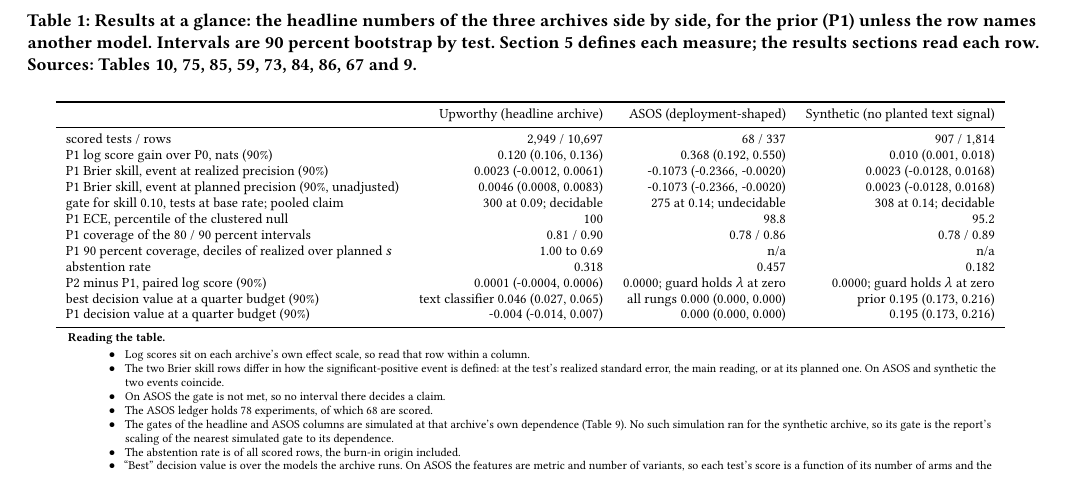
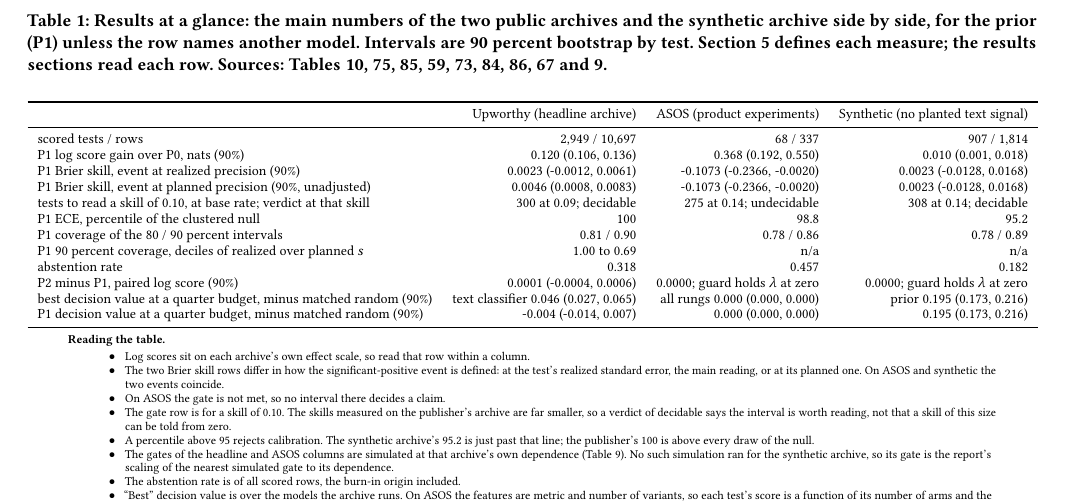
Before and after one commit to journey-agents/mootcourt, a LaTeX paper (paper/main.tex, which reads paper/tables/glance.tex): part of page 2 of 42 before the commit and part of page 3 of 42 after it, cut so that both start at the same text. Compiled offline with pdfLaTeX.

Commit message:
Move the glance table after its terms and review the first paragraph
The table now follows the paragraph that cites it, and its notes say that a
verdict of decidable is for a skill of 0.10, far above the skills measured.
The introduction no longer says a forecast cannot have read the result, since
traffic is a stated exception, and no longer says the ledger is rarely used.

Co-Authored-By: Claude Opus 5.5 <noreply@anthropic.com>

```diff
--- a/paper/main.tex
+++ b/paper/main.tex
@@ -48,28 +48,5 @@
 
 \maketitle
 
-\begin{table*}[t]\centering\footnotesize
-% src: $RUN6/backtest-upworthy-20261106-2dc461f52ea4.json header.bootstrap_resamples 500; $RUN6/backtest-asos-20261103-6bb5a15c5ff0.json header.tests_in_ledger 78, header.tests_scored 68; tables/coverage-ratio-asos.tex tables/coverage-ratio-synthetic.tex ratio range 1.00 to 1.00; tables/glance.tex
-\caption{Results at a glance: the headline numbers of the three archives side by side, for the prior (P1) unless the row names another model. Intervals are 90 percent bootstrap by test. Section~\ref{sec:protocol} defines each measure; the results sections read each row. Sources: Tables~\ref{tab:main-upworthy}, \ref{tab:main-asos}, \ref{tab:main-synthetic}, \ref{tab:coverage-ratio}, \ref{tab:decision-intervals-upworthy}, \ref{tab:decision-intervals-asos}, \ref{tab:decision-intervals-synthetic}, \ref{tab:event-definition} and~\ref{tab:fmt-gates-strata}.}
-\label{tab:glance}
-\input{tables/glance}
-\par\smallskip\parbox{0.92\textwidth}{\scriptsize\raggedright
-\textbf{Reading the table.}
-\begin{itemize}\setlength{\itemsep}{0pt}
-\item Log scores sit on each archive's own effect scale, so read that row within a column.
-\item The two Brier skill rows differ in how the significant-positive event is defined: at the test's realized standard error, the main reading, or at its planned one. On ASOS and synthetic the two events coincide.
-\item On ASOS the gate is not met, so no interval there decides a claim.
-% src: $RUN6/backtest-asos-20261103-6bb5a15c5ff0.json header.tests_in_ledger 78, header.tests_scored 68
-\item The ASOS ledger holds 78 experiments, of which 68 are scored.
-\item The gates of the headline and ASOS columns are simulated at that archive's own dependence (Table~\ref{tab:fmt-gates-strata}). No such simulation ran for the synthetic archive, so its gate is the report's scaling of the nearest simulated gate to its dependence.
-\item The abstention rate is of all scored rows, the burn-in origin included.
-% src: src/mootcourt/decision_value.py _matched_value (the chosen set's own value when the score fixes the arm stratum); $RUN6/backtest-asos-20261103-6bb5a15c5ff0.json tables.decision_value diff_matched 0 for every rung
-\item ``Best'' decision value is over the models the archive runs. On ASOS the features are metric and number of variants, so each test's score is a function of its number of arms and the difference from the order matched on arms is zero by construction. No text classifier runs there because the archive has no text.
-\item On the synthetic archive the prior's value comes from cells that differ in their means, not from text; P0, P1 and P2 tie.
-\item The decile row is n/a on ASOS and synthetic because the ratio of realized to planned standard error is 1.00 throughout.
-\item The positive control runs on its own generator: its recovered fractions are in Table~\ref{tab:positive-control-gain}.
-\end{itemize}}
-\end{table*}
-
 \section{Introduction}
 \label{sec:intro}
@@ -86,6 +63,30 @@
 Every number in this paper is exploratory. We read one split of the headline archive repeatedly and changed the method between runs after seeing results; the archive's confirmatory split is unopened and is the next test. The main analysis also leaves out the tests in the window where the archive's maintainers report randomization problems (Section~\ref{sec:setting}).
 
 In short, the ledger says how the next result will be distributed better than a base rate does, and its skill on which test will be significant is at most small and depends on how that event is defined: the interval spans zero at realized precision and lies just above zero, unadjusted, at planned precision or with exposure fixed. A text classifier ranks tests best, and no positive control stands behind it. Precedents match the prior on score and rank tests better, and a planted-signal control shows the backtest is too weak to rule out a precedent signal of that size. Table~\ref{tab:glance} sets the numbers side by side.
+
+\begin{table*}[t]\centering\footnotesize
+% src: $RUN6/backtest-upworthy-20261106-2dc461f52ea4.json header.bootstrap_resamples 500; $RUN6/backtest-asos-20261103-6bb5a15c5ff0.json header.tests_in_ledger 78, header.tests_scored 68; tables/coverage-ratio-asos.tex tables/coverage-ratio-synthetic.tex ratio range 1.00 to 1.00; tables/glance.tex
+\caption{Results at a glance: the main numbers of the two public archives and the synthetic archive side by side, for the prior (P1) unless the row names another model. Intervals are 90 percent bootstrap by test. Section~\ref{sec:protocol} defines each measure; the results sections read each row. Sources: Tables~\ref{tab:main-upworthy}, \ref{tab:main-asos}, \ref{tab:main-synthetic}, \ref{tab:coverage-ratio}, \ref{tab:decision-intervals-upworthy}, \ref{tab:decision-intervals-asos}, \ref{tab:decision-intervals-synthetic}, \ref{tab:event-definition} and~\ref{tab:fmt-gates-strata}.}
+\label{tab:glance}
+\input{tables/glance}
+\par\smallskip\parbox{0.92\textwidth}{\scriptsize\raggedright
+\textbf{Reading the table.}
+\begin{itemize}\setlength{\itemsep}{0pt}
+\item Log scores sit on each archive's own effect scale, so read that row within a column.
+\item The two Brier skill rows differ in how the significant-positive event is defined: at the test's realized standard error, the main reading, or at its planned one. On ASOS and synthetic the two events coincide.
+\item On ASOS the gate is not met, so no interval there decides a claim.
+\item The gate row is for a skill of 0.10. The skills measured on the publisher's archive are far smaller, so a verdict of decidable says the interval is worth reading, not that a skill of this size can be told from zero.
+% src: tables/glance.tex, row P1 ECE; $RUN6/backtest-upworthy-20261106-2dc461f52ea4.json tables.aggregate[cell=ALL,rung=P1].ece_percentile 100; $RUN6/backtest-synthetic-20261103-bf4fd286e2b2.json tables.aggregate[cell=ALL,rung=P1].ece_percentile 95.2
+\item A percentile above 95 rejects calibration. The synthetic archive's 95.2 is just past that line; the publisher's 100 is above every draw of the null.
+\item The gates of the headline and ASOS columns are simulated at that archive's own dependence (Table~\ref{tab:fmt-gates-strata}). No such simulation ran for the synthetic archive, so its gate is the report's scaling of the nearest simulated gate to its dependence.
+\item The abstention rate is of all scored rows, the burn-in origin included.
+% src: src/mootcourt/decision_value.py _matched_value (the chosen set's own value when the score fixes the arm stratum); $RUN6/backtest-asos-20261103-6bb5a15c5ff0.json tables.decision_value diff_matched 0 for every rung
+\item ``Best'' decision value is over the models the archive runs. On ASOS the features are metric and number of variants, so each test's score is a function of its number of arms and the difference from the order matched on arms is zero by construction. No text classifier runs there because the archive has no text.
+\item On the synthetic archive the prior's value comes from cells that differ in their means, not from text; P0, P1 and P2 tie.
+\item The decile row is n/a on ASOS and synthetic because the ratio of realized to planned standard error is 1.00 throughout.
+\item The positive control runs on its own generator: its recovered fractions are in Table~\ref{tab:positive-control-gain}.
+\end{itemize}}
+\end{table*}
 
 The paper makes four contributions.
 \begin{enumerate}
--- a/paper/tables/glance.tex
+++ b/paper/tables/glance.tex
@@ -1,7 +1,7 @@
 % generated by paper/build_tables.py from the report keys named above each row (front)
 \begin{tabular}{lrrr}
 \toprule
- & Upworthy (headline archive) & ASOS (deployment-shaped) & Synthetic (no planted text signal) \\
+ & Upworthy (headline archive) & ASOS (product experiments) & Synthetic (no planted text signal) \\
 \midrule
 % src: $RUN6/backtest-upworthy-20261106-2dc461f52ea4.json header.tests_scored; $RUN6/backtest-upworthy-20261106-2dc461f52ea4.json header.scored_rows; $RUN6/backtest-asos-20261103-6bb5a15c5ff0.json header.tests_scored; $RUN6/backtest-asos-20261103-6bb5a15c5ff0.json header.scored_rows; $RUN6/backtest-synthetic-20261103-bf4fd286e2b2.json header.tests_scored; $RUN6/backtest-synthetic-20261103-bf4fd286e2b2.json header.scored_rows
 scored tests / rows & 2,949 / 10,697 & 68 / 337 & 907 / 1,814 \\
@@ -12,7 +12,7 @@
 % src: $RUN6/backtest-upworthy-20261106-2dc461f52ea4.json tables.aggregate[cell=ALL,rung=P1].brier_skill_planned; $RUN6/backtest-upworthy-20261106-2dc461f52ea4.json tables.aggregate[cell=ALL,rung=P1].brier_skill_planned_lo; $RUN6/backtest-upworthy-20261106-2dc461f52ea4.json tables.aggregate[cell=ALL,rung=P1].brier_skill_planned_hi; $RUN6/backtest-asos-20261103-6bb5a15c5ff0.json tables.aggregate[cell=ALL,rung=P1].brier_skill_planned; $RUN6/backtest-asos-20261103-6bb5a15c5ff0.json tables.aggregate[cell=ALL,rung=P1].brier_skill_planned_lo; $RUN6/backtest-asos-20261103-6bb5a15c5ff0.json tables.aggregate[cell=ALL,rung=P1].brier_skill_planned_hi; $RUN6/backtest-synthetic-20261103-bf4fd286e2b2.json tables.aggregate[cell=ALL,rung=P1].brier_skill_planned; $RUN6/backtest-synthetic-20261103-bf4fd286e2b2.json tables.aggregate[cell=ALL,rung=P1].brier_skill_planned_lo; $RUN6/backtest-synthetic-20261103-bf4fd286e2b2.json tables.aggregate[cell=ALL,rung=P1].brier_skill_planned_hi
 P1 Brier skill, event at planned precision (90\%, unadjusted) & 0.0046 (0.0008, 0.0083) & -0.1073 (-0.2366, -0.0020) & 0.0023 (-0.0128, 0.0168) \\
 % src: $RUN6/paper-extras-upworthy-20261106-2dc461f52ea4.json gates_by_stratum.strata.ALL.own_gate.n_400; $RUN6/paper-extras-upworthy-20261106-2dc461f52ea4.json gates_by_stratum.strata.ALL.dependence.base_rate; $RUN6/paper-extras-upworthy-20261106-2dc461f52ea4.json gates_by_stratum.strata.ALL.verdict; $RUN6/paper-extras-asos-20261103-6bb5a15c5ff0.json gates_by_stratum.strata.ALL.own_gate.n_400; $RUN6/paper-extras-asos-20261103-6bb5a15c5ff0.json gates_by_stratum.strata.ALL.dependence.base_rate; $RUN6/paper-extras-asos-20261103-6bb5a15c5ff0.json gates_by_stratum.strata.ALL.verdict; $RUN6/backtest-synthetic-20261103-bf4fd286e2b2.json tables.aggregate[cell=ALL,rung=P1].gate_cell_n_400; $RUN6/backtest-synthetic-20261103-bf4fd286e2b2.json tables.aggregate[cell=ALL,rung=P1].gate_base_rate; $RUN6/backtest-synthetic-20261103-bf4fd286e2b2.json tables.aggregate[cell=ALL,rung=P1].decidable_by_tests_cell
-gate for skill 0.10, tests at base rate; pooled claim & 300 at 0.09; decidable & 275 at 0.14; undecidable & 308 at 0.14; decidable \\
+tests to read a skill of 0.10, at base rate; verdict at that skill & 300 at 0.09; decidable & 275 at 0.14; undecidable & 308 at 0.14; decidable \\
 % src: $RUN6/backtest-upworthy-20261106-2dc461f52ea4.json tables.aggregate[cell=ALL,rung=P1].ece_percentile; $RUN6/backtest-asos-20261103-6bb5a15c5ff0.json tables.aggregate[cell=ALL,rung=P1].ece_percentile; $RUN6/backtest-synthetic-20261103-bf4fd286e2b2.json tables.aggregate[cell=ALL,rung=P1].ece_percentile
 P1 ECE, percentile of the clustered null & 100 & 98.8 & 95.2 \\
 % src: $RUN6/backtest-upworthy-20261106-2dc461f52ea4.json tables.aggregate[cell=ALL,rung=P1].coverage_80; $RUN6/backtest-upworthy-20261106-2dc461f52ea4.json tables.aggregate[cell=ALL,rung=P1].coverage_90; $RUN6/backtest-asos-20261103-6bb5a15c5ff0.json tables.aggregate[cell=ALL,rung=P1].coverage_80; $RUN6/backtest-asos-20261103-6bb5a15c5ff0.json tables.aggregate[cell=ALL,rung=P1].coverage_90; $RUN6/backtest-synthetic-20261103-bf4fd286e2b2.json tables.aggregate[cell=ALL,rung=P1].coverage_80; $RUN6/backtest-synthetic-20261103-bf4fd286e2b2.json tables.aggregate[cell=ALL,rung=P1].coverage_90
@@ -24,8 +24,8 @@
 % src: $RUN6/backtest-upworthy-20261106-2dc461f52ea4.json tables.aggregate[cell=ALL,rung=P2].logscore_vs_p1; $RUN6/backtest-upworthy-20261106-2dc461f52ea4.json tables.aggregate[cell=ALL,rung=P2].logscore_vs_p1_lo; $RUN6/backtest-upworthy-20261106-2dc461f52ea4.json tables.aggregate[cell=ALL,rung=P2].logscore_vs_p1_hi; $RUN6/backtest-asos-20261103-6bb5a15c5ff0.json tables.aggregate[cell=ALL,rung=P2].logscore_vs_p1; $RUN6/backtest-synthetic-20261103-bf4fd286e2b2.json tables.aggregate[cell=ALL,rung=P2].logscore_vs_p1
 P2 minus P1, paired log score (90\%) & 0.0001 (-0.0004, 0.0006) & 0.0000; guard holds $\lambda$ at zero & 0.0000; guard holds $\lambda$ at zero \\
 % src: $RUN6/backtest-upworthy-20261106-2dc461f52ea4.json tables.decision_value[origin=ALL,budget=0.25,policy=p_win,rung=text_lr].diff_matched; $RUN6/backtest-upworthy-20261106-2dc461f52ea4.json tables.decision_value[origin=ALL,budget=0.25,policy=p_win,rung=text_lr].diff_matched_lo; $RUN6/backtest-upworthy-20261106-2dc461f52ea4.json tables.decision_value[origin=ALL,budget=0.25,policy=p_win,rung=text_lr].diff_matched_hi; $RUN6/backtest-asos-20261103-6bb5a15c5ff0.json tables.decision_value[origin=ALL,budget=0.25,policy=p_win,rung=P1].diff_matched; $RUN6/backtest-asos-20261103-6bb5a15c5ff0.json tables.decision_value[origin=ALL,budget=0.25,policy=p_win,rung=P1].diff_matched_lo; $RUN6/backtest-asos-20261103-6bb5a15c5ff0.json tables.decision_value[origin=ALL,budget=0.25,policy=p_win,rung=P1].diff_matched_hi; $RUN6/backtest-synthetic-20261103-bf4fd286e2b2.json tables.decision_value[origin=ALL,budget=0.25,policy=p_win,rung=P1].diff_matched; $RUN6/backtest-synthetic-20261103-bf4fd286e2b2.json tables.decision_value[origin=ALL,budget=0.25,policy=p_win,rung=P1].diff_matched_lo; $RUN6/backtest-synthetic-20261103-bf4fd286e2b2.json tables.decision_value[origin=ALL,budget=0.25,policy=p_win,rung=P1].diff_matched_hi
-best decision value at a quarter budget (90\%) & text classifier 0.046 (0.027, 0.065) & all rungs 0.000 (0.000, 0.000) & prior 0.195 (0.173, 0.216) \\
+best decision value at a quarter budget, minus matched random (90\%) & text classifier 0.046 (0.027, 0.065) & all rungs 0.000 (0.000, 0.000) & prior 0.195 (0.173, 0.216) \\
 % src: $RUN6/backtest-upworthy-20261106-2dc461f52ea4.json tables.decision_value[origin=ALL,budget=0.25,policy=p_win,rung=P1].diff_matched; $RUN6/backtest-upworthy-20261106-2dc461f52ea4.json tables.decision_value[origin=ALL,budget=0.25,policy=p_win,rung=P1].diff_matched_lo; $RUN6/backtest-upworthy-20261106-2dc461f52ea4.json tables.decision_value[origin=ALL,budget=0.25,policy=p_win,rung=P1].diff_matched_hi; $RUN6/backtest-asos-20261103-6bb5a15c5ff0.json tables.decision_value[origin=ALL,budget=0.25,policy=p_win,rung=P1].diff_matched; $RUN6/backtest-asos-20261103-6bb5a15c5ff0.json tables.decision_value[origin=ALL,budget=0.25,policy=p_win,rung=P1].diff_matched_lo; $RUN6/backtest-asos-20261103-6bb5a15c5ff0.json tables.decision_value[origin=ALL,budget=0.25,policy=p_win,rung=P1].diff_matched_hi; $RUN6/backtest-synthetic-20261103-bf4fd286e2b2.json tables.decision_value[origin=ALL,budget=0.25,policy=p_win,rung=P1].diff_matched; $RUN6/backtest-synthetic-20261103-bf4fd286e2b2.json tables.decision_value[origin=ALL,budget=0.25,policy=p_win,rung=P1].diff_matched_lo; $RUN6/backtest-synthetic-20261103-bf4fd286e2b2.json tables.decision_value[origin=ALL,budget=0.25,policy=p_win,rung=P1].diff_matched_hi
-P1 decision value at a quarter budget (90\%) & -0.004 (-0.014, 0.007) & 0.000 (0.000, 0.000) & 0.195 (0.173, 0.216) \\
+P1 decision value at a quarter budget, minus matched random (90\%) & -0.004 (-0.014, 0.007) & 0.000 (0.000, 0.000) & 0.195 (0.173, 0.216) \\
 \bottomrule
 \end{tabular}
```
Also changed, not shown: paper/reviews/claims.md (+4 -2 lines), paper/main.tex (2 more changed lines), 1 other file.
